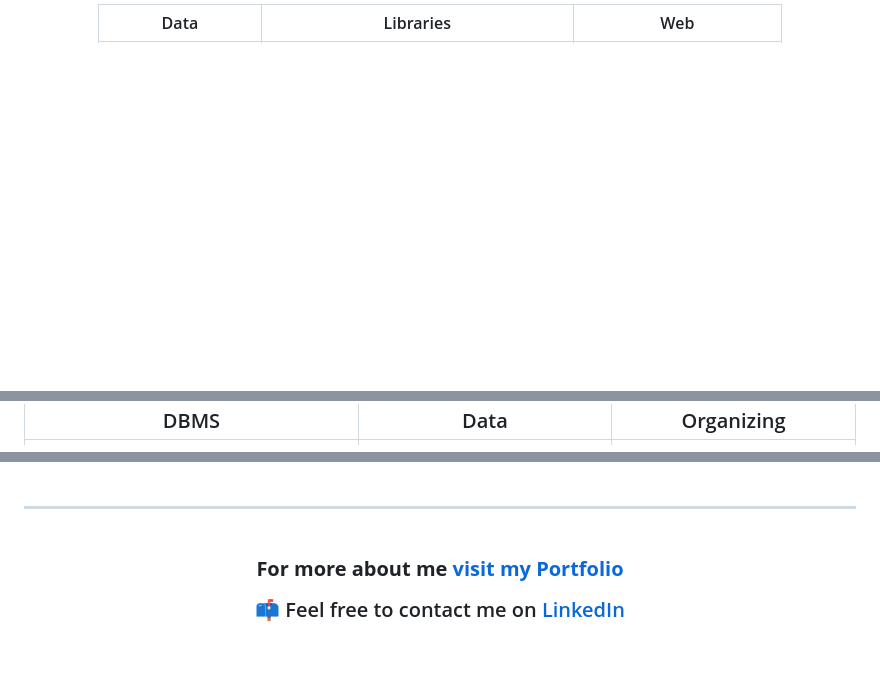
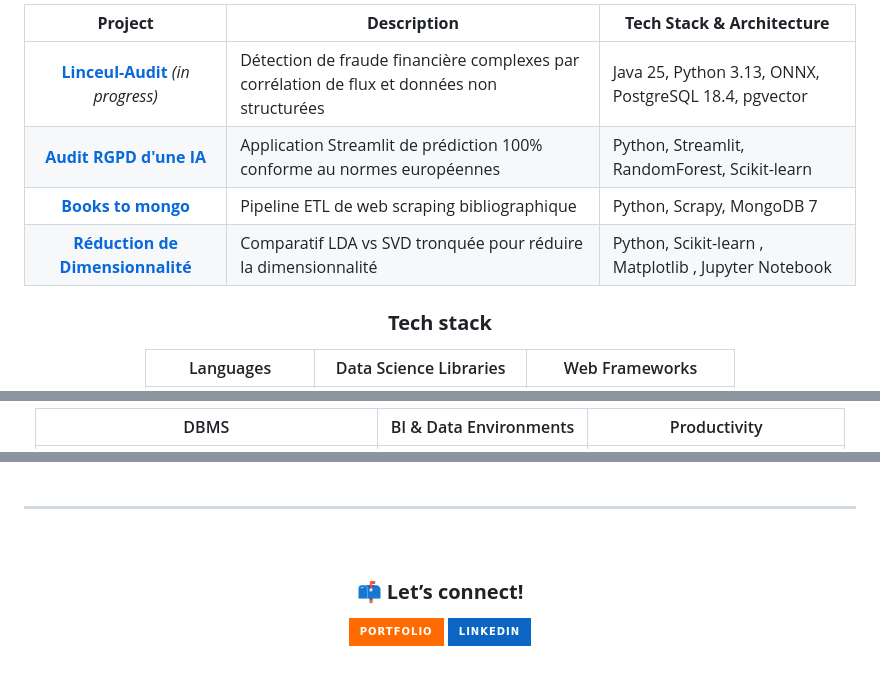
Before and after one commit to MiKL5/MiKL5, a Markdown page: readme.md, 3 parts joined by grey strips. Rendered like a GitHub page; badges without logos; blank space fills up the shorter version.

Commit message:
docs(profile): update featured projects and tech stack section

```diff
--- a/readme.md
+++ b/readme.md
@@ -4,3 +3,13 @@
 
-Data | Libraries | Web
+**Project** | **Description** | **Tech Stack & Architecture**
+:-:|---|---
+**[Linceul-Audit](https://github.com/MiKL5/linceul-audit)** _(in progress)_ | Détection de fraude financière complexes par corrélation de flux et données non structurées | Java 25, Python 3.13, ONNX, PostgreSQL 18.4, pgvector
+**[Audit RGPD d'une IA](https://github.com/MiKL5/gdpr-ai-compliance-audit-housing-ml)** | Application Streamlit de prédiction 100% conforme au normes européennes | Python, Streamlit, RandomForest, Scikit-learn
+**[Books to mongo](https://github.com/MiKL5/web-scraping/blob/main/projects/b2mongo)** | Pipeline ETL de web scraping bibliographique  | Python, Scrapy, MongoDB 7
+**[Réduction de Dimensionnalité](https://github.com/MiKL5/machine-learning-projects/blob/main/projects/dimensionReductionUsingLDA-SVD)** | Comparatif LDA vs SVD tronquée pour réduire la dimensionnalité | Python, Scikit-learn , Matplotlib , Jupyter Notebook
+
+
+<h3><b>Tech stack</b></h3>
+
+Languages | Data Science Libraries | Web Frameworks
 :-:|:-:|:-:
@@ -9,3 +17,3 @@ Data | Libraries | Web
 
-DBMS | Data | Organizing
+DBMS | BI & Data Environments | Productivity
 :-:|:-:|:-:
@@ -13,6 +22,6 @@ DBMS | Data | Organizing
 <br>
 <hr><br>
 
-**For more about me [visit my Portfolio](https://mikl5.github.io/home/)**
+<h3><b>📫 Let’s connect!</b></h3>
 
-📫 Feel free to contact me on [LinkedIn](https://www.linkedin.com/in/mikl5/)
+[![Portfolio](https://img.shields.io/badge/Portfolio-FF6B00?style=for-the-badge&logo=googlechrome&logoColor=white)](https://mikl5.github.io/home/) [![LinkedIn](https://img.shields.io/badge/LinkedIn-0A66C2?style=for-the-badge&logo=linkedin&logoColor=white)](https://www.linkedin.com/in/mikl5/)
```
Also changed, not shown: other parts of readme.md (+5 -6 lines).
